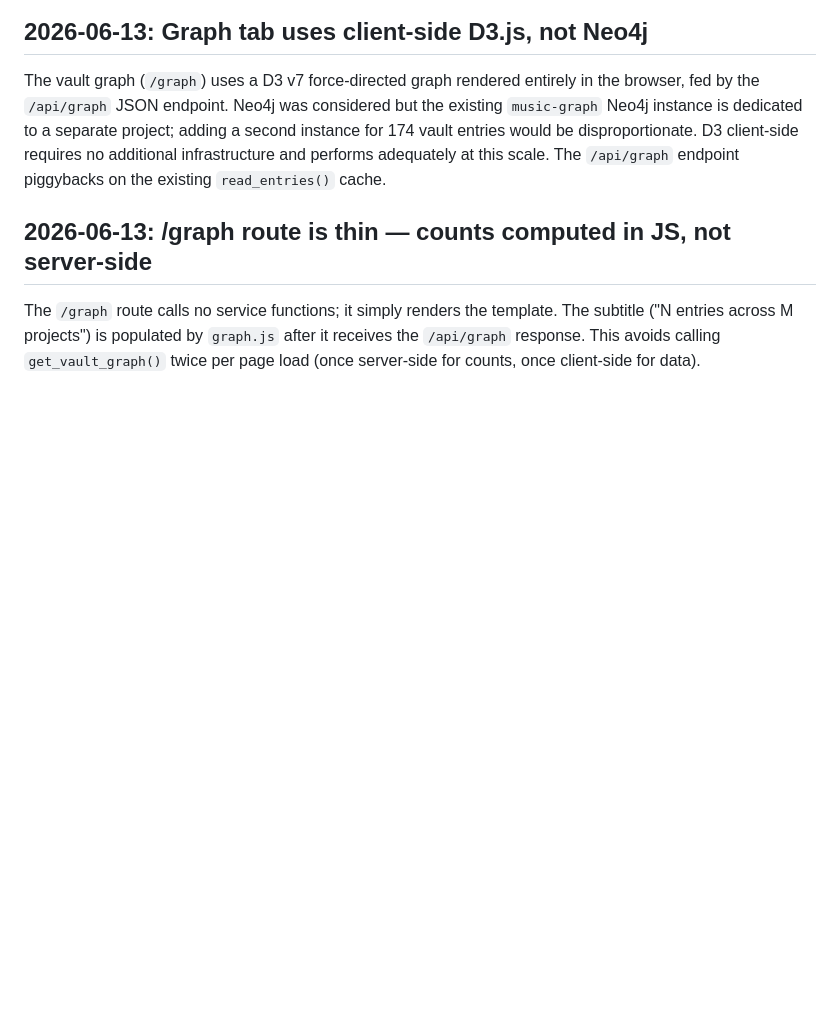
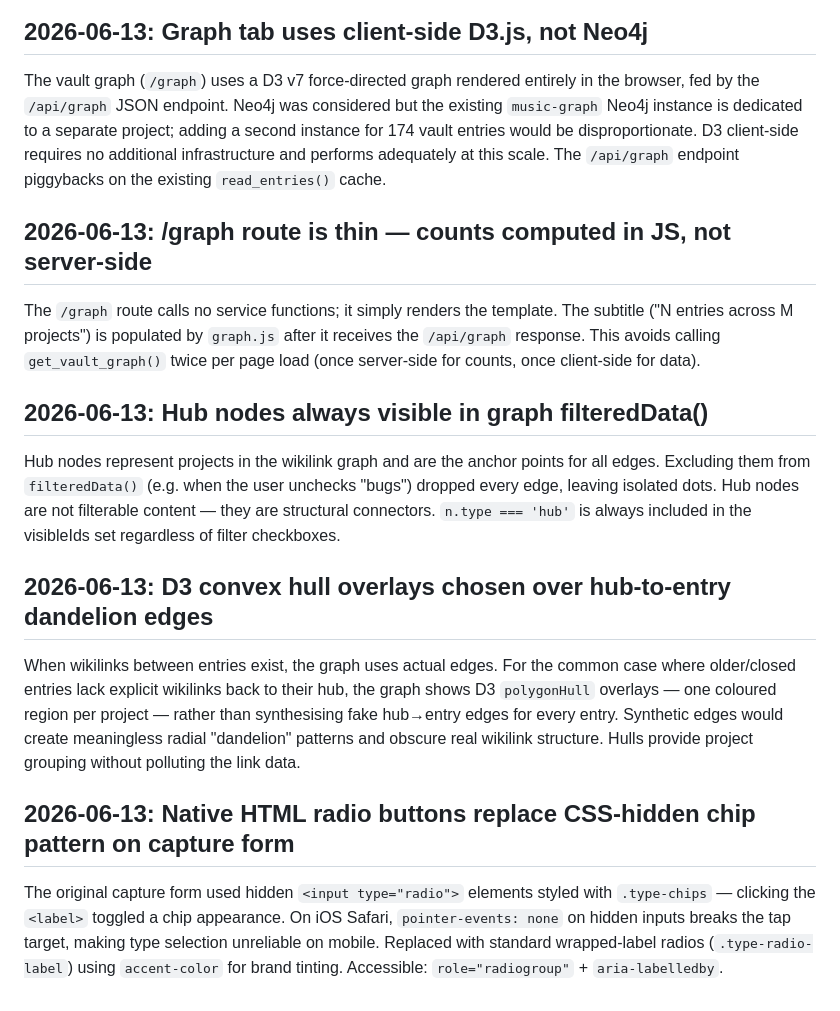
Before and after one commit to theryancoleman/ikeos, a Markdown page: .claude/DECISIONS.md, the part around the change. Rendered like a GitHub page; blank space fills up the shorter version.

Commit message:
docs: session close-out — decisions, plan files
Three architectural decisions appended to DECISIONS.md (hub node
visibility, hull overlays over dandelion edges, native radio buttons).
Untracked plan files from this session committed.

Co-Authored-By: Claude Sonnet 4.6 <noreply@anthropic.com>

```diff
--- a/.claude/DECISIONS.md
+++ b/.claude/DECISIONS.md
@@ -59,3 +59,15 @@ The vault graph (`/graph`) uses a D3 v7 force-directed graph rendered entirely i
 ## 2026-06-13: /graph route is thin — counts computed in JS, not server-side
 
 The `/graph` route calls no service functions; it simply renders the template. The subtitle ("N entries across M projects") is populated by `graph.js` after it receives the `/api/graph` response. This avoids calling `get_vault_graph()` twice per page load (once server-side for counts, once client-side for data).
+
+## 2026-06-13: Hub nodes always visible in graph filteredData()
+
+Hub nodes represent projects in the wikilink graph and are the anchor points for all edges. Excluding them from `filteredData()` (e.g. when the user unchecks "bugs") dropped every edge, leaving isolated dots. Hub nodes are not filterable content — they are structural connectors. `n.type === 'hub'` is always included in the visibleIds set regardless of filter checkboxes.
+
+## 2026-06-13: D3 convex hull overlays chosen over hub-to-entry dandelion edges
+
+When wikilinks between entries exist, the graph uses actual edges. For the common case where older/closed entries lack explicit wikilinks back to their hub, the graph shows D3 `polygonHull` overlays — one coloured region per project — rather than synthesising fake hub→entry edges for every entry. Synthetic edges would create meaningless radial "dandelion" patterns and obscure real wikilink structure. Hulls provide project grouping without polluting the link data.
+
+## 2026-06-13: Native HTML radio buttons replace CSS-hidden chip pattern on capture form
+
+The original capture form used hidden `<input type="radio">` elements styled with `.type-chips` — clicking the `<label>` toggled a chip appearance. On iOS Safari, `pointer-events: none` on hidden inputs breaks the tap target, making type selection unreliable on mobile. Replaced with standard wrapped-label radios (`.type-radio-label`) using `accent-color` for brand tinting. Accessible: `role="radiogroup"` + `aria-labelledby`.
```
Also changed, not shown: 2 other files.
